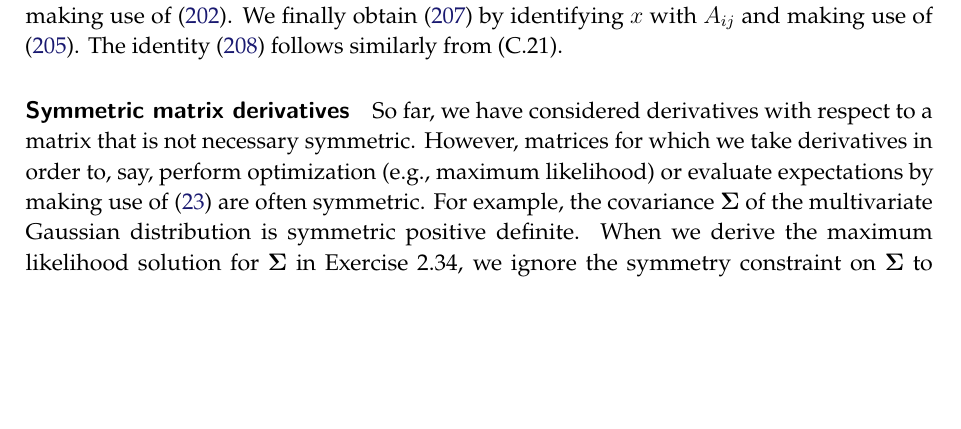
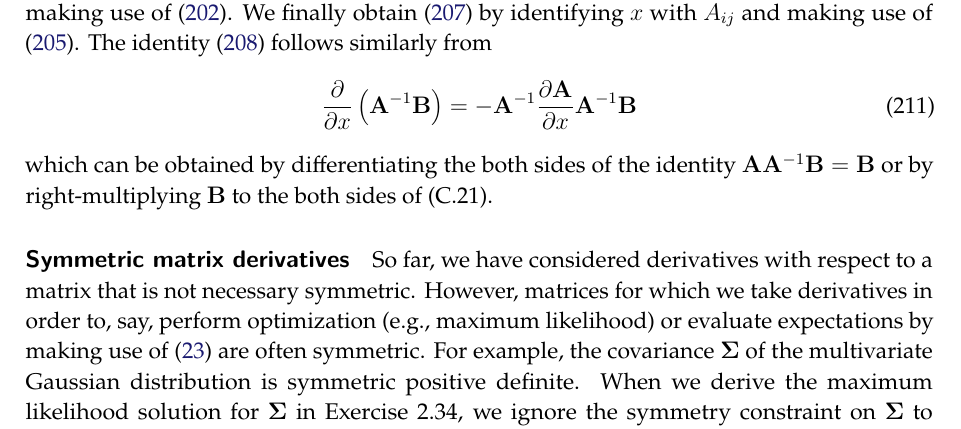
Before and after one commit to yousuketakada/prml_errata, a LaTeX document (prml_errata.tex): part of page 43 of 50, cut so that both start at the same text, the shorter picture padded with empty space. Compiled offline with pdfLaTeX.

Commit message:
Edit erratum for Equations (C.24) through (C.28)

```diff
--- a/prml_errata.tex
+++ b/prml_errata.tex
@@ -3229,7 +3229,14 @@ where we have rearranged the factors inside the second trace~$\operatorname{Tr}(
 the right hand side by making use of \eqref{eq:transpose_and_cyclic_identities_of_Tr}.
 We finally obtain \eqref{eq:gradient_of_Tr_A_B_Atranspose_C} by
 identifying $x$ with $A_{ij}$ and making use of \eqref{eq:derivative_of_Tr_AB_wrt_A_ij}.
-The identity~\eqref{eq:gradient_of_Tr_Ainverse_B} follows similarly from (C.21).
+The identity~\eqref{eq:gradient_of_Tr_Ainverse_B} follows similarly from
+\begin{equation}
+\frac{\partial}{\partial x}\left(\mathbf{A}^{-1}\mathbf{B}\right)
+= - \mathbf{A}^{-1} \frac{\partial \mathbf{A}}{\partial x} \mathbf{A}^{-1} \mathbf{B}
+\end{equation}
+which can be obtained by differentiating the both sides of
+the identity~$\mathbf{A}\mathbf{A}^{-1}\mathbf{B} = \mathbf{B}$
+or by right-multiplying $\mathbf{B}$ to the both sides of (C.21).
 
 \parhead{Symmetric matrix derivatives}
 So far, we have considered derivatives with respect to
```
